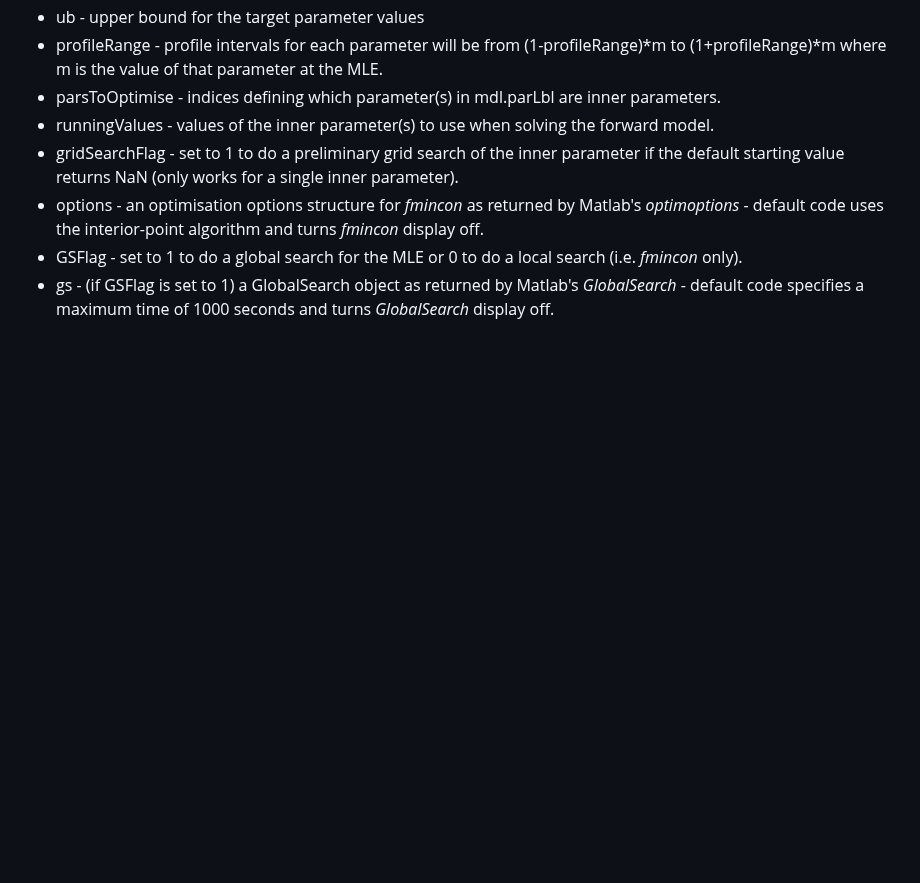
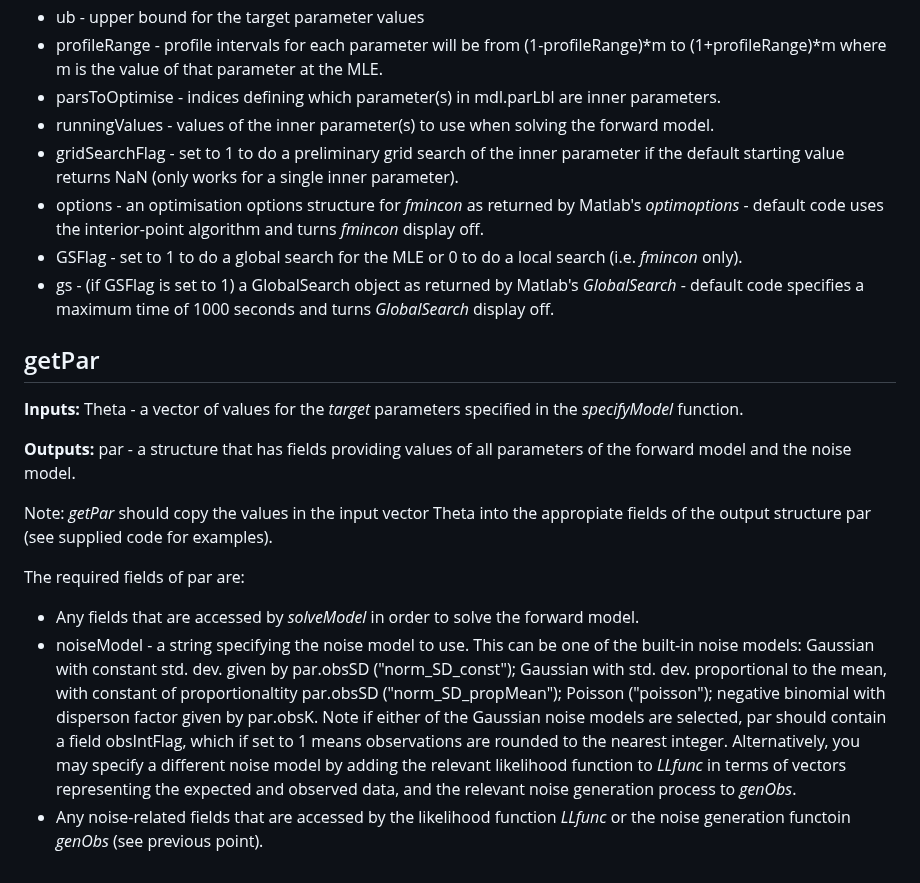
Before and after one commit to michaelplanknz/structured-inference, a Markdown page: README.md, the part around the change. GitHub-like rendering; blank space fills up the shorter version.

```diff
--- a/README.md
+++ b/README.md
@@ -60,3 +60,16 @@ The required fields of mdl are:
 - options - an optimisation options structure for *fmincon* as returned by Matlab's *optimoptions* - default code uses the interior-point algorithm and turns *fmincon* display off.
 - GSFlag - set to 1 to do a global search for the MLE or 0 to do a local search (i.e. *fmincon* only).
 - gs - (if GSFlag is set to 1) a GlobalSearch object as returned by Matlab's *GlobalSearch* - default code specifies a maximum time of 1000 seconds and turns *GlobalSearch* display off.
+
+## getPar
+
+**Inputs:** Theta - a vector of values for the *target* parameters specified in the *specifyModel* function.
+
+**Outputs:** par - a structure that has fields providing values of all parameters of the forward model and the noise model.
+
+Note: *getPar* should copy the values in the input vector Theta into the appropiate fields of the output structure par (see supplied code for examples).
+
+The required fields of par are:
+- Any fields that are accessed by *solveModel* in order to solve the forward model.
+- noiseModel - a string specifying the noise model to use. This can be one of the built-in noise models: Gaussian with constant std. dev. given by par.obsSD ("norm_SD_const"); Gaussian with std. dev. proportional to the mean, with constant of proportionaltity par.obsSD ("norm_SD_propMean"); Poisson ("poisson"); negative binomial with disperson factor given by par.obsK. Note if either of the Gaussian noise models are selected, par should contain a field obsIntFlag, which if set to 1 means observations are rounded to the nearest integer. Alternatively, you may specify a different noise model by adding the relevant likelihood function to *LLfunc* in terms of vectors representing the expected and observed data, and the relevant noise generation process to *genObs*.
+- Any noise-related fields that are accessed by the likelihood function *LLfunc* or the noise generation functoin *genObs* (see previous point).
```
